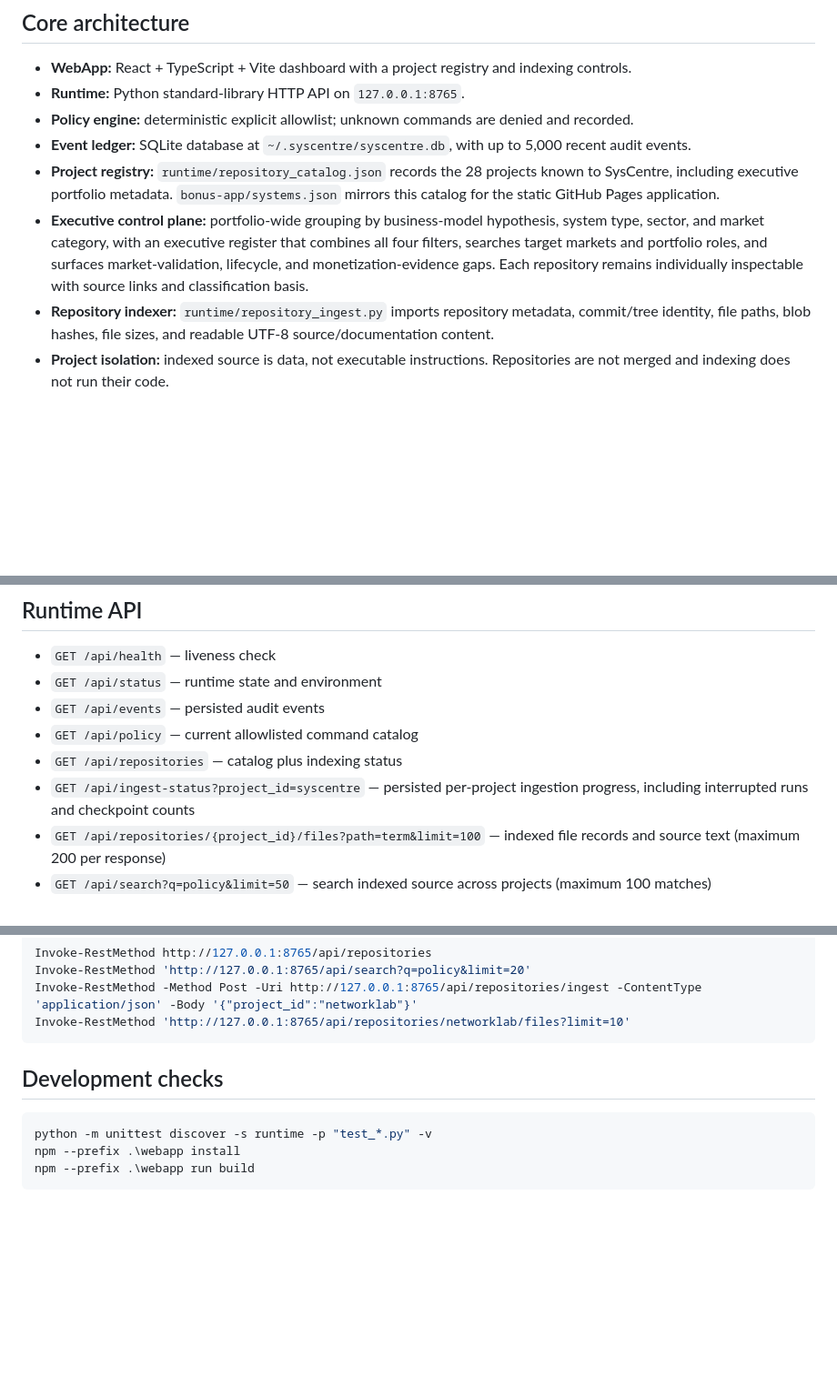
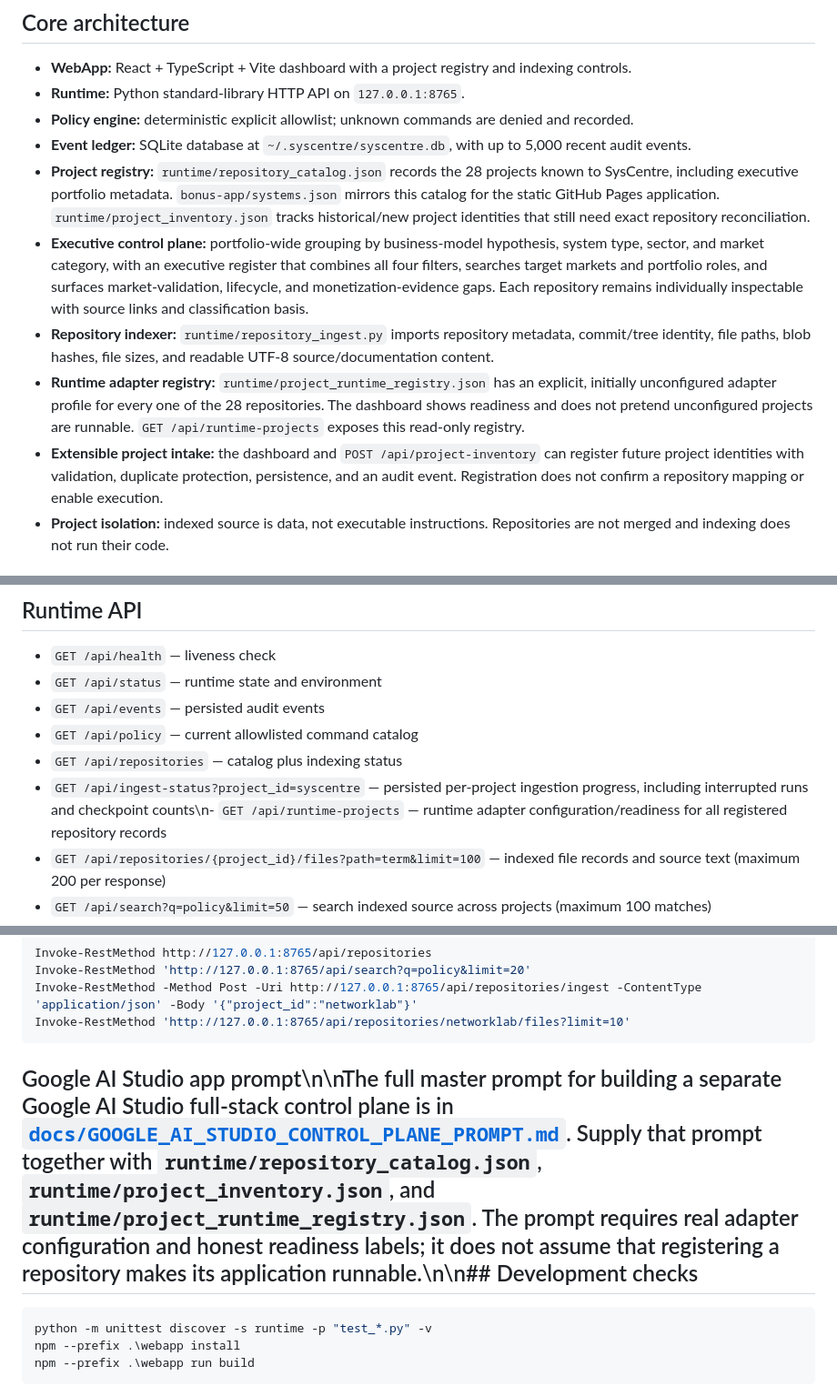
Before and after one commit to Daniel550-pixel/SysCentre, a Markdown page: README.md, 3 parts joined by grey strips. Shown at 91% size. Rendered like a GitHub page; blank space fills up the shorter version.

Commit message:
Document runtime readiness, future project intake, and Google AI Studio prompt

````diff
--- a/README.md
+++ b/README.md
@@ -8,9 +8,11 @@ SysCentre is a standalone local-first systems control plane. It catalogs existin
 - **Runtime:** Python standard-library HTTP API on `127.0.0.1:8765`.
 - **Policy engine:** deterministic explicit allowlist; unknown commands are denied and recorded.
 - **Event ledger:** SQLite database at `~/.syscentre/syscentre.db`, with up to 5,000 recent audit events.
-- **Project registry:** `runtime/repository_catalog.json` records the 28 projects known to SysCentre, including executive portfolio metadata. `bonus-app/systems.json` mirrors this catalog for the static GitHub Pages application.
+- **Project registry:** `runtime/repository_catalog.json` records the 28 projects known to SysCentre, including executive portfolio metadata. `bonus-app/systems.json` mirrors this catalog for the static GitHub Pages application. `runtime/project_inventory.json` tracks historical/new project identities that still need exact repository reconciliation.
 - **Executive control plane:** portfolio-wide grouping by business-model hypothesis, system type, sector, and market category, with an executive register that combines all four filters, searches target markets and portfolio roles, and surfaces market-validation, lifecycle, and monetization-evidence gaps. Each repository remains individually inspectable with source links and classification basis.
 - **Repository indexer:** `runtime/repository_ingest.py` imports repository metadata, commit/tree identity, file paths, blob hashes, file sizes, and readable UTF-8 source/documentation content.
+- **Runtime adapter registry:** `runtime/project_runtime_registry.json` has an explicit, initially unconfigured adapter profile for every one of the 28 repositories. The dashboard shows readiness and does not pretend unconfigured projects are runnable. `GET /api/runtime-projects` exposes this read-only registry.
+- **Extensible project intake:** the dashboard and `POST /api/project-inventory` can register future project identities with validation, duplicate protection, persistence, and an audit event. Registration does not confirm a repository mapping or enable execution.
 - **Project isolation:** indexed source is data, not executable instructions. Repositories are not merged and indexing does not run their code.
 
 ## Repository ingestion
@@ -47,7 +49,7 @@ Open **http://127.0.0.1:5173**. The runtime API is **http://127.0.0.1:8765**.
 - `GET /api/events` — persisted audit events
 - `GET /api/policy` — current allowlisted command catalog
 - `GET /api/repositories` — catalog plus indexing status
-- `GET /api/ingest-status?project_id=syscentre` — persisted per-project ingestion progress, including interrupted runs and checkpoint counts
+- `GET /api/ingest-status?project_id=syscentre` — persisted per-project ingestion progress, including interrupted runs and checkpoint counts\n- `GET /api/runtime-projects` — runtime adapter configuration/readiness for all registered repository records
 - `GET /api/repositories/{project_id}/files?path=term&limit=100` — indexed file records and source text (maximum 200 per response)
 - `GET /api/search?q=policy&limit=50` — search indexed source across projects (maximum 100 matches)
 - `POST /api/repositories/ingest` with `{"project_id":"networklab"}` — index one catalogued repository
@@ -68,7 +70,7 @@ Invoke-RestMethod -Method Post -Uri http://127.0.0.1:8765/api/repositories/inges
 Invoke-RestMethod 'http://127.0.0.1:8765/api/repositories/networklab/files?limit=10'
 ```
 
-## Development checks
+## Google AI Studio app prompt\n\nThe full master prompt for building a separate Google AI Studio full-stack control plane is in [`docs/GOOGLE_AI_STUDIO_CONTROL_PLANE_PROMPT.md`](docs/GOOGLE_AI_STUDIO_CONTROL_PLANE_PROMPT.md). Supply that prompt together with `runtime/repository_catalog.json`, `runtime/project_inventory.json`, and `runtime/project_runtime_registry.json`. The prompt requires real adapter configuration and honest readiness labels; it does not assume that registering a repository makes its application runnable.\n\n## Development checks
 
 ```powershell
 python -m unittest discover -s runtime -p "test_*.py" -v
````
Also changed, not shown: other parts of README.md (+1 -1 lines).
